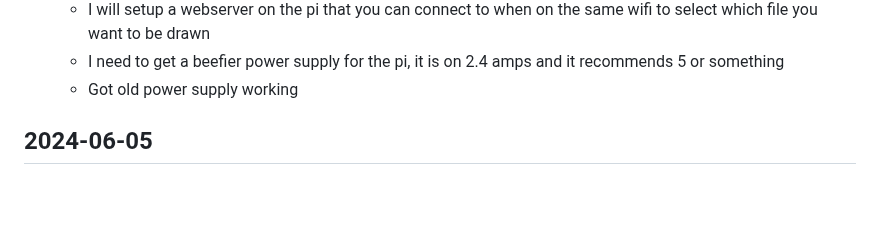
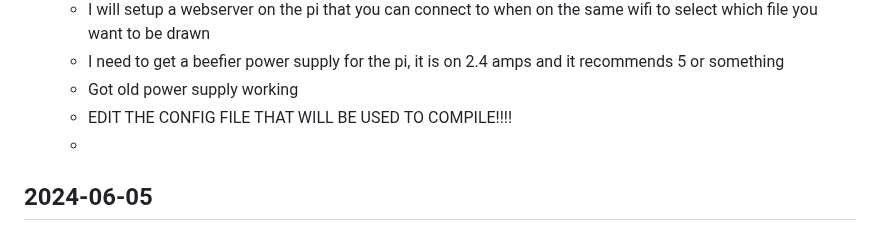
Before and after one commit to avkoll/gCodePlotterGenerator, a Markdown page: progresslog.md, the part around the change. Rendered like a GitHub page; blank space fills up the shorter version.

```diff
--- a/progresslog.md
+++ b/progresslog.md
@@ -23,6 +23,8 @@
   - I will setup a webserver on the pi that you can connect to when on the same wifi to select which file you want to be drawn
   - I need to get a beefier power supply for the pi, it is on 2.4 amps and it recommends 5 or something
   - Got old power supply working
+  - EDIT THE CONFIG FILE THAT WILL BE USED TO COMPILE!!!!
+  -
 
 ## 2024-06-05
 - **Tasks Completed**:
```
